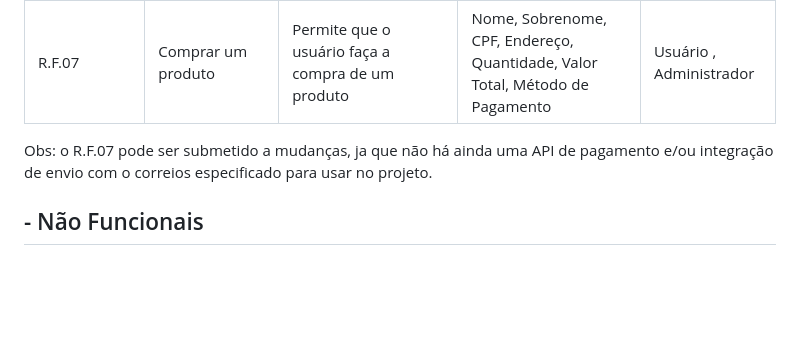
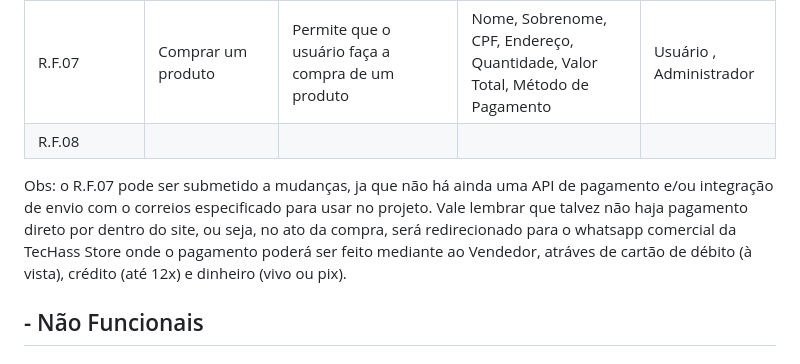
Before and after one commit to josuehasspereira/TecHass, a Markdown page: README.md, the part around the change. Rendered like a GitHub page; blank space fills up the shorter version.

Commit message:
Atualizado os requisitos funcionais

```diff
--- a/README.md
+++ b/README.md
@@ -137,8 +137,9 @@ Este documento de casos de uso fornece uma visão geral das principais funcional
 | R.F.05 | Remover do Carrinho | Permite que o usuário remova um produto do carrinho de compras | Titulo, Quantidade, Valor Total | Usuário, Administrador |
 | R.F.06 | Editar Perfil | Permite que o usuário edite seu perfil e suas informações pessoais | Nome, Sobrenome, Email, CPF, Endereço, Data de Nascimento | Usuário, Administrador |
 | R.F.07 | Comprar um produto | Permite que o usuário faça a compra de um produto | Nome, Sobrenome, CPF, Endereço, Quantidade, Valor Total, Método de Pagamento | Usuário , Administrador |
+| R.F.08 |
 
-Obs: o R.F.07 pode ser submetido a mudanças, ja que não há ainda uma API de pagamento e/ou integração de envio com o correios especificado para usar no projeto.
+Obs: o R.F.07 pode ser submetido a mudanças, ja que não há ainda uma API de pagamento e/ou integração de envio com o correios especificado para usar no projeto. Vale lembrar que talvez não haja pagamento direto por dentro do site, ou seja, no ato da compra, será redirecionado para o whatsapp comercial da TecHass Store onde o pagamento poderá ser feito mediante ao Vendedor, atráves de cartão de débito (à vista), crédito (até 12x) e dinheiro (vivo ou pix).
 
 ## - Não Funcionais
 
```
